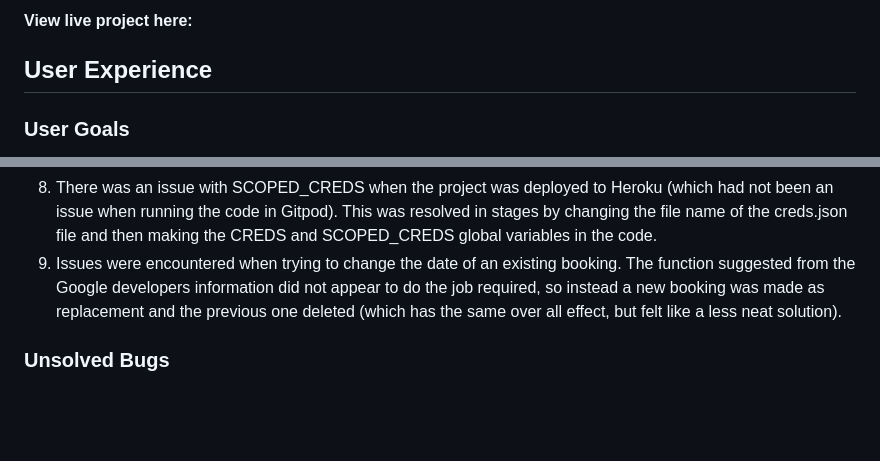
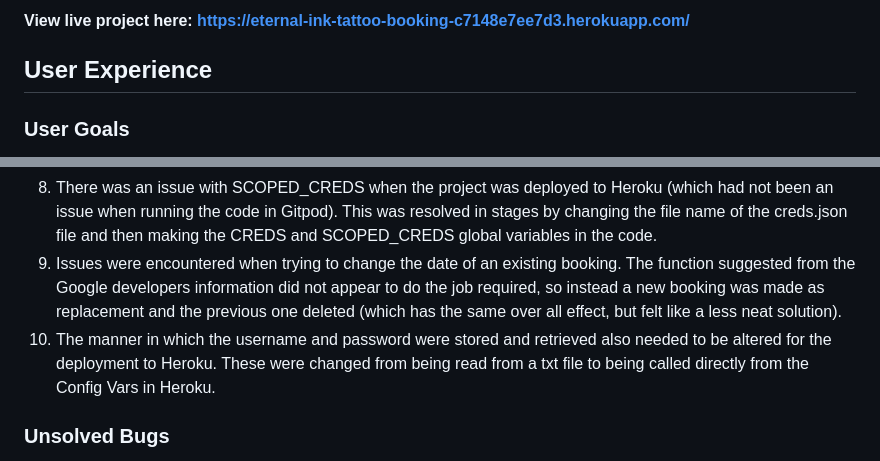
Before and after one commit to ajmccredie/tattoo-booking, a Markdown page: README.md, 2 parts joined by grey strips. GitHub-like rendering; blank space fills up the shorter version.

Commit message:
Add formatting to README.md

```diff
--- a/README.md
+++ b/README.md
@@ -4,5 +5,5 @@ This booking system was created as a purely Python3 based portfolio project. It
 
-#### View live project here:
+#### View live project here: https://eternal-ink-tattoo-booking-c7148e7ee7d3.herokuapp.com/
 
 ## User Experience
 ### User Goals
@@ -156,6 +157,7 @@ Many small and annoying bugs were caused by minor typos and fixed fairly easily.
 7.	The sorted dates list was then not allowing both artists’ bookings to be displayed on a duplicate date. This was resolved by ensuring that events with the same date are stored as separate items in the all_events list.
 8.	There was an issue with SCOPED_CREDS when the project was deployed to Heroku (which had not been an issue when running the code in Gitpod). This was resolved in stages by changing the file name of the creds.json file and then making the CREDS and SCOPED_CREDS global variables in the code.
 9.	Issues were encountered when trying to change the date of an existing booking. The function suggested from the Google developers information did not appear to do the job required, so instead a new booking was made as replacement and the previous one deleted (which has the same over all effect, but felt like a less neat solution).
+10.	The manner in which the username and password were stored and retrieved also needed to be altered for the deployment to Heroku. These were changed from being read from a txt file to being called directly from the Config Vars in Heroku.
 
 ### Unsolved Bugs
 The link provided to confirm the booking within the window (which should lead to the google calendar) has never worked for some reason. I have conducted extensive research into available information, but this has not returned anything useable. I have removed the links from the confirmations of fresh bookings and updated bookings.
```
Also changed, not shown: other parts of README.md (+45 -44 lines).
